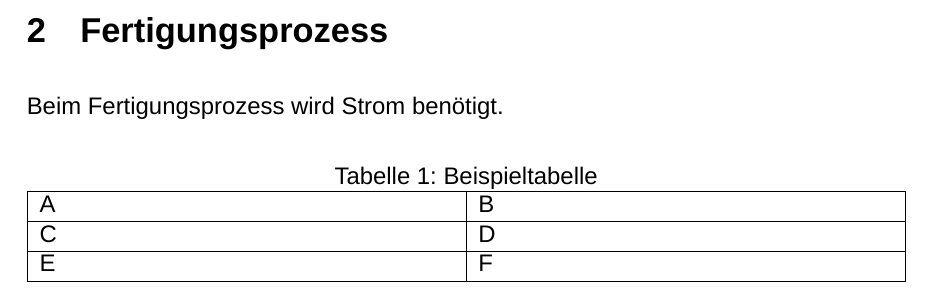
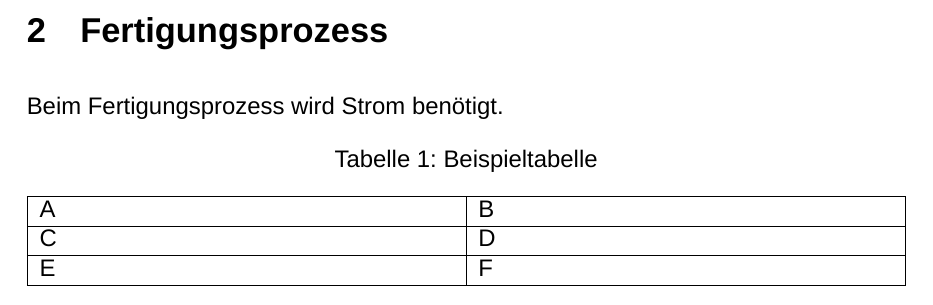
Before and after one commit to ari-diehl/StudiumPlus-LaTeX, a LaTeX document (Arbeit.tex): part of page 8 of 11, cut so that both start at the same text. Compiled offline with XeLaTeX; a missing font is replaced by an installed copy or a similar font.

Commit message:
Abstände der Tabellenbeschriftungen bearbeitet

```diff
--- a/Arbeit.tex
+++ b/Arbeit.tex
@@ -39,6 +39,7 @@
 \usepackage{float}
 \usepackage{tikz}
 \usepackage{tabularx}
+\usepackage{caption}
 
 % Variableneinbindung
 \input{Metadaten}
@@ -51,6 +52,9 @@
 
 % Abkürzungsverzeichnis
 \makeglossaries
+
+% Abstände der Tabellenbeschriftungen anpassen
+\captionsetup[table]{skip=10pt}
 
 % Einrückungen im Abbildungs- und Tabellenverzeichnis verhindern
 \renewcommand\cftfigindent{0pt}
```
